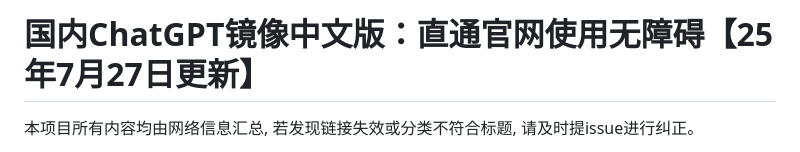
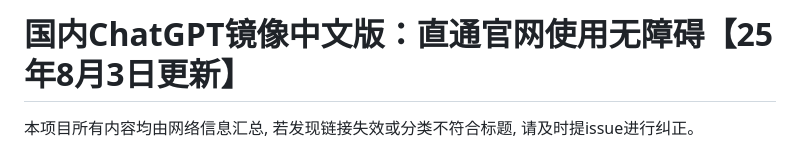
Before and after one commit to Cailailai/chatgpt, a Markdown page: README.md, the part around one of its changes. Drawn GitHub-style.

```diff
--- a/README.md
+++ b/README.md
@@ -1,4 +1,4 @@
-# 国内ChatGPT镜像中文版：直通官网使用无障碍【25年7月27日更新】
+# 国内ChatGPT镜像中文版：直通官网使用无障碍【25年8月3日更新】
 
 本项目所有内容均由网络信息汇总, 若发现链接失效或分类不符合标题, 请及时提issue进行纠正。
 
```
Also changed, not shown: other parts of README.md (+1 -1 lines).
